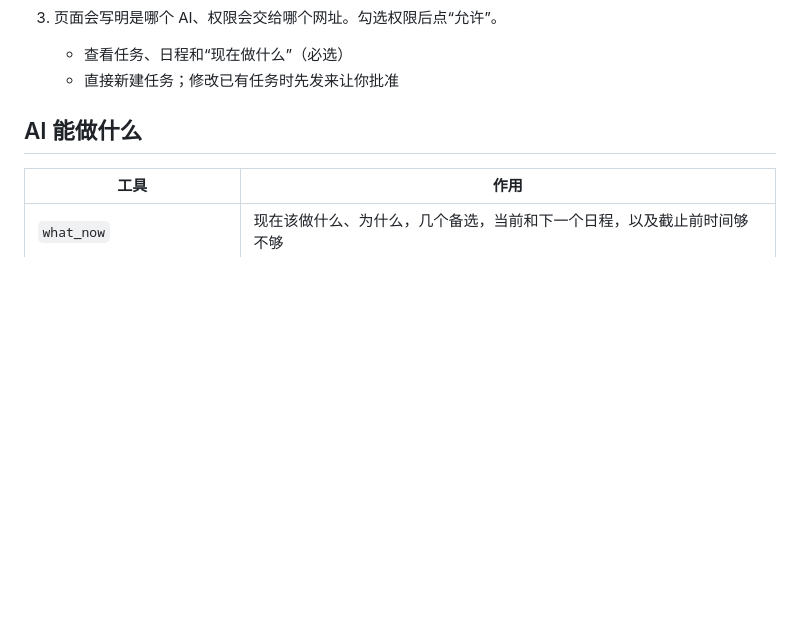
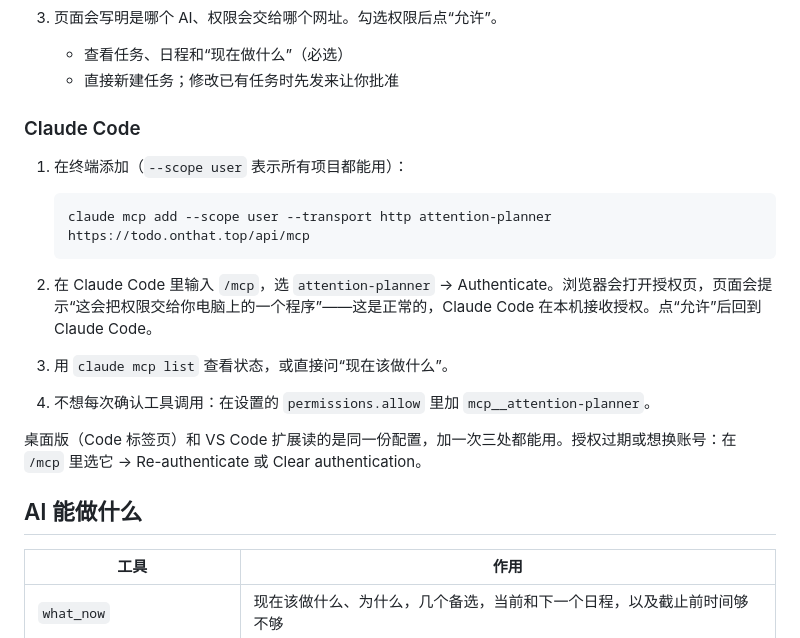
Before and after one commit to Zhihua-Lee/attention-planner, a Markdown page: docs/ai-connections.md, the part around the change. Rendered like a GitHub page; blank space fills up the shorter version.

Commit message:
Docs: connecting Claude Code to the MCP server
Co-Authored-By: Claude Opus 5.5 <noreply@anthropic.com>

````diff
--- a/docs/ai-connections.md
+++ b/docs/ai-connections.md
@@ -16,6 +16,20 @@
 3. 页面会写明是哪个 AI、权限会交给哪个网址。勾选权限后点“允许”。
    - 查看任务、日程和“现在做什么”（必选）
    - 直接新建任务；修改已有任务时先发来让你批准
+
+### Claude Code
+
+1. 在终端添加（`--scope user` 表示所有项目都能用）：
+
+   ```bash
+   claude mcp add --scope user --transport http attention-planner https://todo.onthat.top/api/mcp
+   ```
+
+2. 在 Claude Code 里输入 `/mcp`，选 `attention-planner` → Authenticate。浏览器会打开授权页，页面会提示“这会把权限交给你电脑上的一个程序”——这是正常的，Claude Code 在本机接收授权。点“允许”后回到 Claude Code。
+3. 用 `claude mcp list` 查看状态，或直接问“现在该做什么”。
+4. 不想每次确认工具调用：在设置的 `permissions.allow` 里加 `mcp__attention-planner`。
+
+桌面版（Code 标签页）和 VS Code 扩展读的是同一份配置，加一次三处都能用。授权过期或想换账号：在 `/mcp` 里选它 → Re-authenticate 或 Clear authentication。
 
 ## AI 能做什么
 
````
